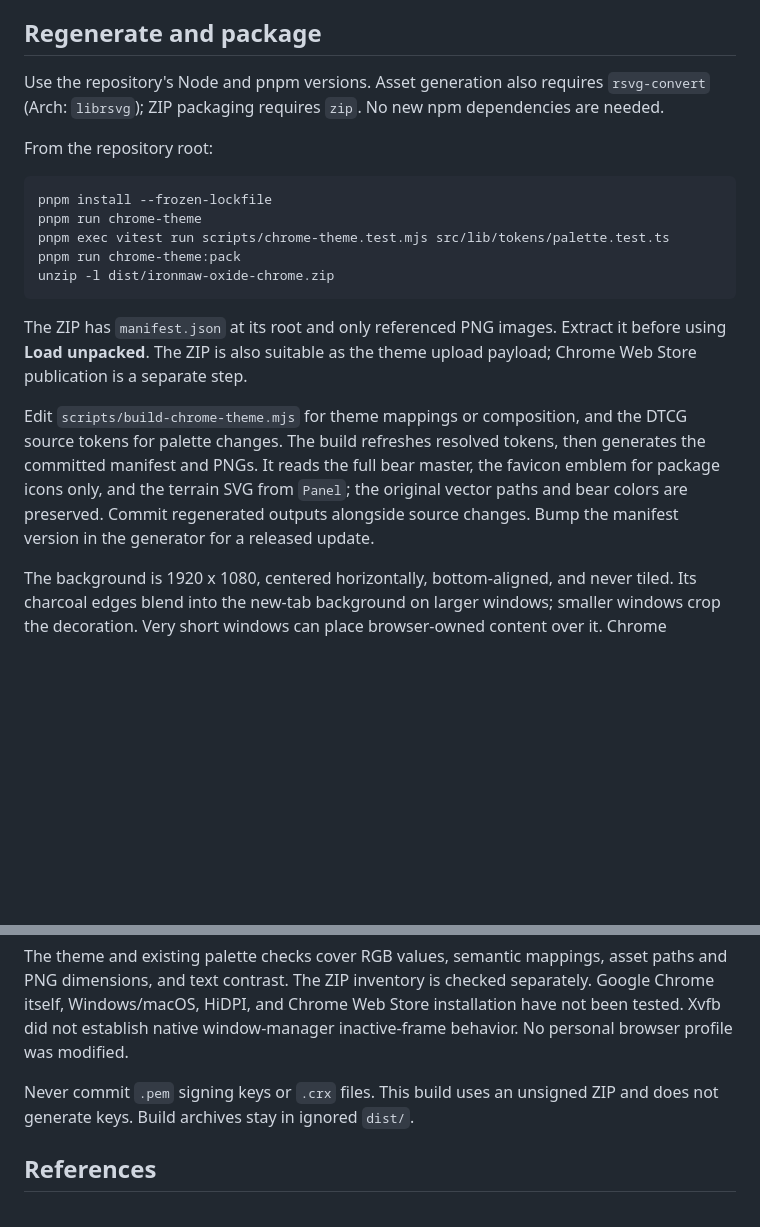
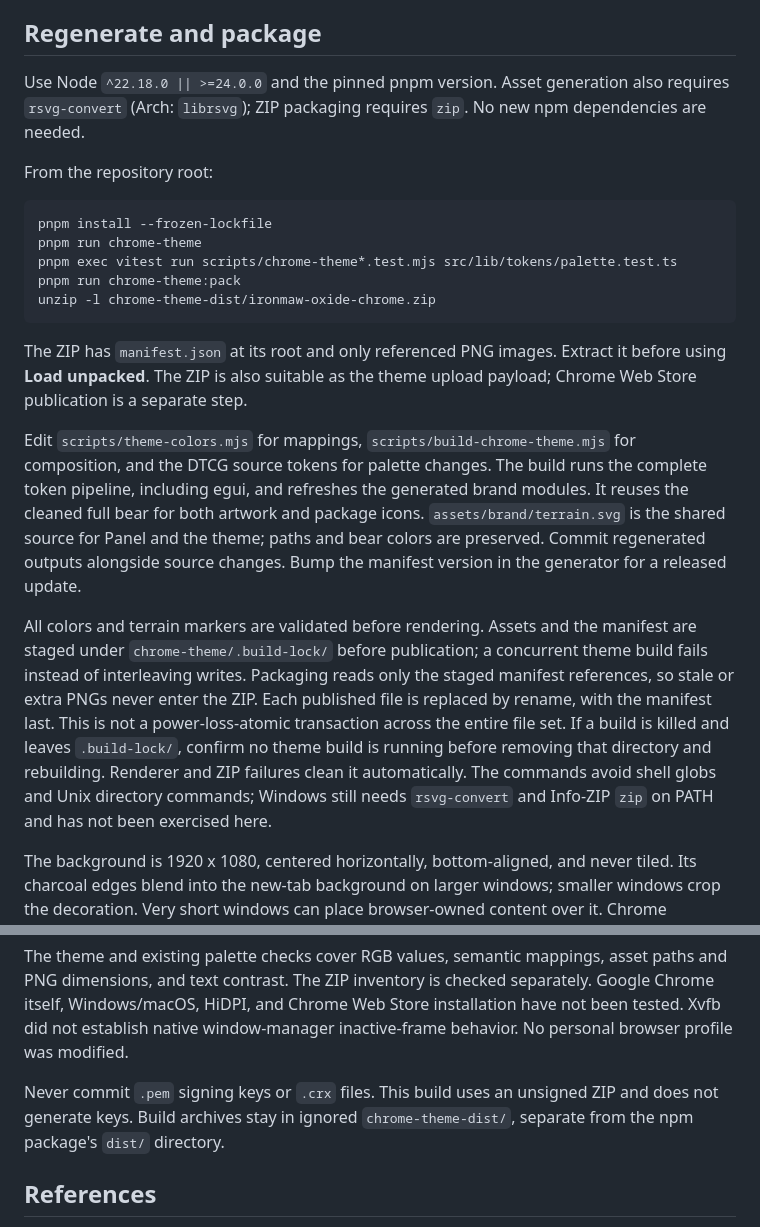
Before and after one commit to Raudbjorn/IRONMAW, a Markdown page: chrome-theme/README.md, 2 parts joined by grey strips. Rendered like a GitHub page; blank space fills up the shorter version.

Commit message:
fix: harden Chrome theme generation and packaging

````diff
--- a/chrome-theme/README.md
+++ b/chrome-theme/README.md
@@ -22,8 +22,8 @@ theme's image. Browser policy may prevent loading unpacked themes.
 
 ## Regenerate and package
 
-Use the repository's Node and pnpm versions. Asset generation also requires
-`rsvg-convert` (Arch: `librsvg`); ZIP packaging requires `zip`. No new npm
+Use Node `^22.18.0 || >=24.0.0` and the pinned pnpm version. Asset generation
+also requires `rsvg-convert` (Arch: `librsvg`); ZIP packaging requires `zip`. No new npm
 dependencies are needed.
 
 From the repository root:
@@ -31,22 +31,34 @@ From the repository root:
 ```bash
 pnpm install --frozen-lockfile
 pnpm run chrome-theme
-pnpm exec vitest run scripts/chrome-theme.test.mjs src/lib/tokens/palette.test.ts
+pnpm exec vitest run scripts/chrome-theme*.test.mjs src/lib/tokens/palette.test.ts
 pnpm run chrome-theme:pack
-unzip -l dist/ironmaw-oxide-chrome.zip
+unzip -l chrome-theme-dist/ironmaw-oxide-chrome.zip
 ```
 
 The ZIP has `manifest.json` at its root and only referenced PNG images. Extract
 it before using **Load unpacked**. The ZIP is also suitable as the theme upload
 payload; Chrome Web Store publication is a separate step.
 
-Edit `scripts/build-chrome-theme.mjs` for theme mappings or composition, and
-the DTCG source tokens for palette changes. The build refreshes resolved tokens,
-then generates the committed manifest and PNGs. It reads the full bear master,
-the favicon emblem for package icons only, and the terrain SVG from `Panel`;
-the original vector paths and bear colors are preserved. Commit regenerated
-outputs alongside source changes. Bump the manifest version in the generator
+Edit `scripts/theme-colors.mjs` for mappings, `scripts/build-chrome-theme.mjs`
+for composition, and the DTCG source tokens for palette changes. The build runs
+the complete token pipeline, including egui, and refreshes the generated brand
+modules. It reuses the cleaned full bear for both artwork and package icons.
+`assets/brand/terrain.svg` is the shared source for Panel and the theme; paths
+and bear colors are preserved. Commit regenerated outputs alongside source
+changes. Bump the manifest version in the generator
 for a released update.
+
+All colors and terrain markers are validated before rendering. Assets and the
+manifest are staged under `chrome-theme/.build-lock/` before publication; a
+concurrent theme build fails instead of interleaving writes. Packaging reads
+only the staged manifest references, so stale or extra PNGs never enter the ZIP.
+Each published file is replaced by rename, with the manifest last. This is not
+a power-loss-atomic transaction across the entire file set. If a build is killed
+and leaves `.build-lock/`, confirm no theme build is running before removing
+that directory and rebuilding. Renderer and ZIP failures clean it automatically.
+The commands avoid shell globs and Unix directory commands; Windows still needs
+`rsvg-convert` and Info-ZIP `zip` on PATH and has not been exercised here.
 
 The background is 1920 x 1080, centered horizontally, bottom-aligned, and never
 tiled. Its charcoal edges blend into the new-tab background on larger windows;
@@ -70,7 +82,8 @@ installation have not been tested. Xvfb did not establish native window-manager
 inactive-frame behavior. No personal browser profile was modified.
 
 Never commit `.pem` signing keys or `.crx` files. This build uses an unsigned ZIP
-and does not generate keys. Build archives stay in ignored `dist/`.
+and does not generate keys. Build archives stay in ignored
+`chrome-theme-dist/`, separate from the npm package's `dist/` directory.
 
 ## References
 
````
Also changed, not shown: CLAUDE.md (+5 -1 lines), README.md (+1 -1 lines), chrome-theme/images/icon-128.png, chrome-theme/images/icon-16.png, chrome-theme/images/icon-48.png, 13 other files.
